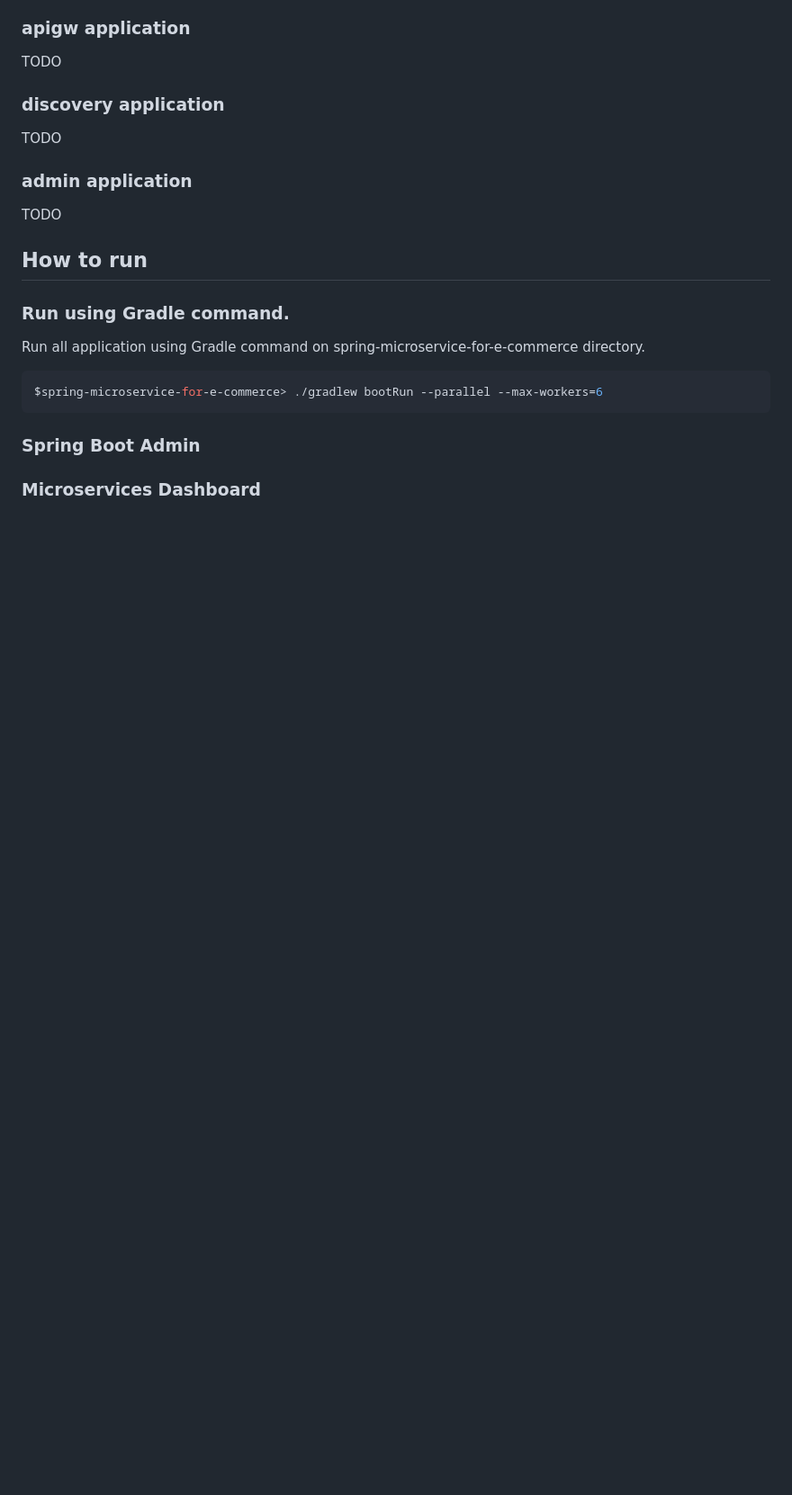
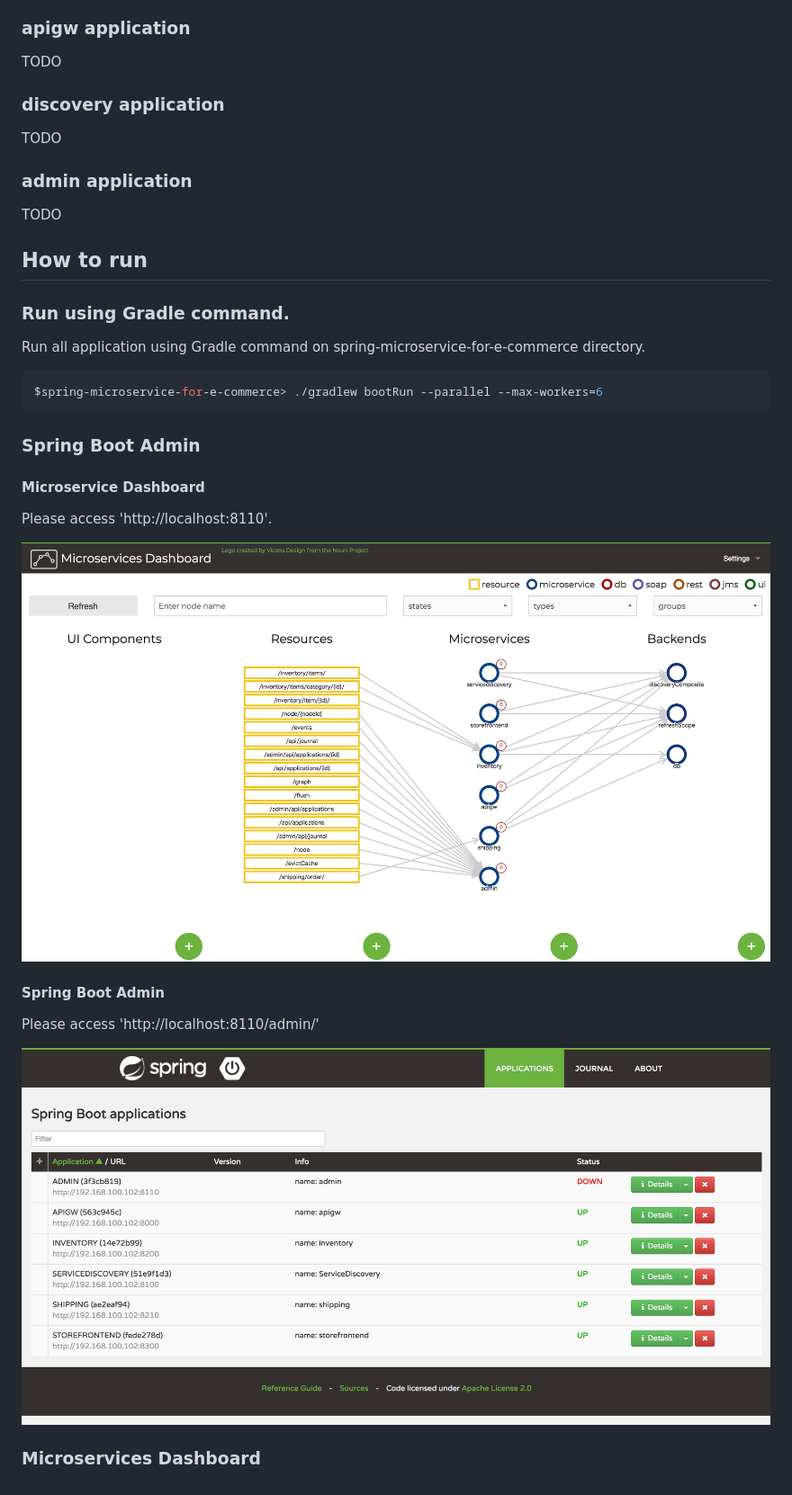
Before and after one commit to seniordeveloper08/spring-microservice-for-e-commerce, a Markdown page: README.md, the part around the change. Shown: that part at 90% size. Drawn GitHub-style; pictures changed too: screenshots/bootadmin.png (added), screenshots/microservicedashboard.png (added); blank space fills up the shorter version.

Commit message:
Add image to README.md.

```diff
--- a/README.md
+++ b/README.md
@@ -58,6 +58,16 @@ $spring-microservice-for-e-commerce> ./gradlew bootRun --parallel --max-workers=
 
 ### Spring Boot Admin
 
+#### Microservice Dashboard
 
+Please access 'http://localhost:8110'.
+
+![Microservice Dashboard](./screenshots/microservicedashboard.png)
+
+#### Spring Boot Admin
+
+Please access 'http://localhost:8110/admin/'
+
+![Spring Boot Admin](./screenshots/bootadmin.png)
 
 ### Microservices Dashboard
```
